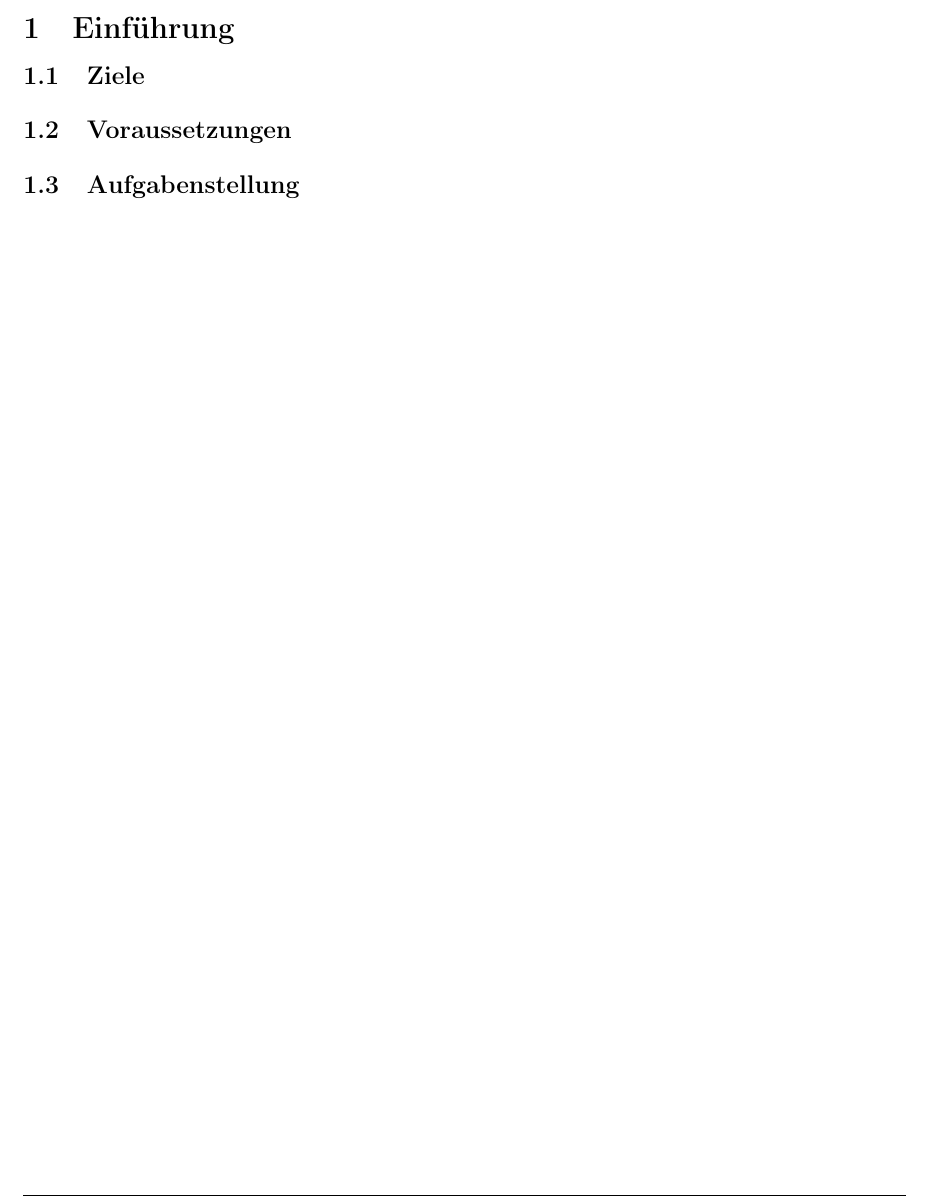
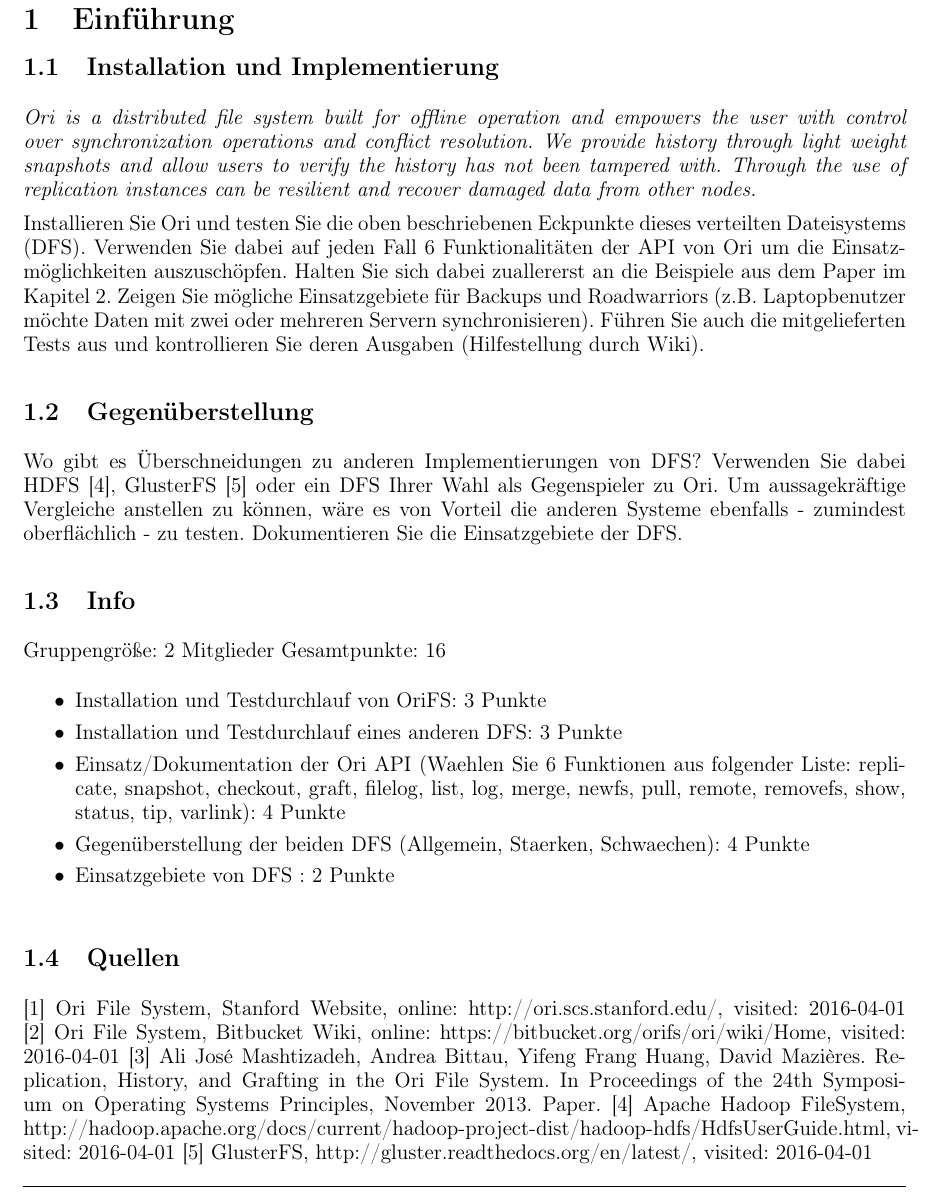
Before and after one commit to rgschi-tgm/syt, a LaTeX document (DEZSYSL05-DistributedFS/protokoll/document.tex, which reads DEZSYSL05-DistributedFS/protokoll/sections/task.tex): part of page 3 of 4, cut so that both start at the same text. Compiled offline with pdfLaTeX.

Commit message:
add task

```diff
--- a/DEZSYSL05-DistributedFS/protokoll/sections/task.tex
+++ b/DEZSYSL05-DistributedFS/protokoll/sections/task.tex
@@ -1,13 +1,31 @@
 \section{Einführung}
 
+\subsection{Installation und Implementierung}
+\textit{Ori is a distributed file system built for offline operation and empowers the user with control over synchronization operations and conflict resolution. We provide history through light weight snapshots and allow users to verify the history has not been tampered with. Through the use of replication instances can be resilient and recover damaged data from other nodes.}
 
-\subsection{Ziele}
+Installieren Sie Ori und testen Sie die oben beschriebenen Eckpunkte dieses verteilten Dateisystems (DFS). Verwenden Sie dabei auf jeden Fall 6 Funktionalitäten der API von Ori um die Einsatzmöglichkeiten auszuschöpfen. Halten Sie sich dabei zuallererst an die Beispiele aus dem Paper im Kapitel 2. Zeigen Sie mögliche Einsatzgebiete für Backups und Roadwarriors (z.B. Laptopbenutzer möchte Daten mit zwei oder mehreren Servern synchronisieren). Führen Sie auch die mitgelieferten Tests aus und kontrollieren Sie deren Ausgaben (Hilfestellung durch Wiki).
 
+\subsection{Gegenüberstellung}
+Wo gibt es Überschneidungen zu anderen Implementierungen von DFS?  Verwenden Sie dabei HDFS [4], GlusterFS [5] oder ein DFS Ihrer Wahl als Gegenspieler zu Ori. Um aussagekräftige Vergleiche anstellen zu können, wäre es von Vorteil die anderen Systeme ebenfalls - zumindest oberflächlich - zu testen. Dokumentieren Sie die Einsatzgebiete der DFS.
 
-\subsection{Voraussetzungen}
+\subsection{Info}
+Gruppengröße: 2 Mitglieder
+Gesamtpunkte: 16
 
+\begin{itemize}
+    \itemsep0em
+    \item Installation und Testdurchlauf von OriFS: 3 Punkte
+    \item Installation und Testdurchlauf eines anderen DFS: 3 Punkte
+    \item Einsatz/Dokumentation der Ori API (Waehlen Sie 6 Funktionen aus folgender Liste: replicate, snapshot, checkout, graft, filelog, list, log, merge, newfs, pull, remote, removefs, show, status, tip, varlink): 4 Punkte
+    \item Gegenüberstellung der beiden DFS (Allgemein, Staerken, Schwaechen): 4 Punkte
+    \item Einsatzgebiete von DFS : 2 Punkte
+\end{itemize}
 
-\subsection{Aufgabenstellung}
-
+\subsection{Quellen}
+[1] Ori File System, Stanford Website, online: http://ori.scs.stanford.edu/, visited: 2016-04-01
+[2] Ori File System, Bitbucket Wiki, online: https://bitbucket.org/orifs/ori/wiki/Home, visited: 2016-04-01
+[3] Ali José Mashtizadeh, Andrea Bittau, Yifeng Frang Huang, David Mazières. Replication, History, and Grafting in the Ori File System. In Proceedings of the 24th Symposium on Operating Systems Principles, November 2013. Paper.
+[4] Apache Hadoop FileSystem, http://hadoop.apache.org/docs/current/hadoop-project-dist/hadoop-hdfs/HdfsUserGuide.html, visited: 2016-04-01
+[5] GlusterFS, http://gluster.readthedocs.org/en/latest/, visited: 2016-04-01
 
 \clearpage
```
